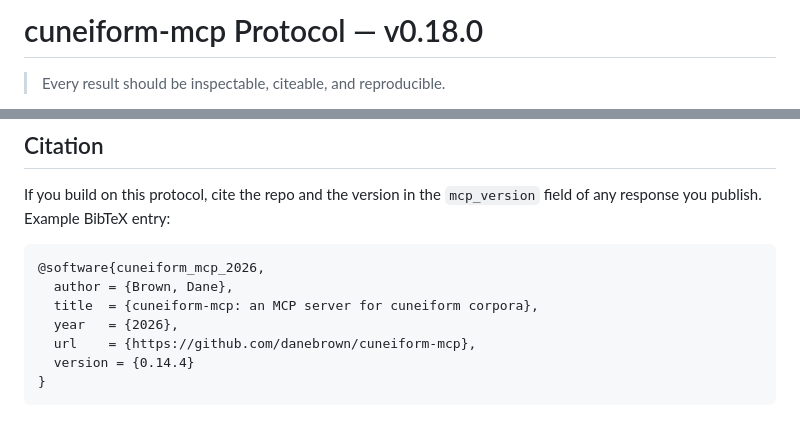
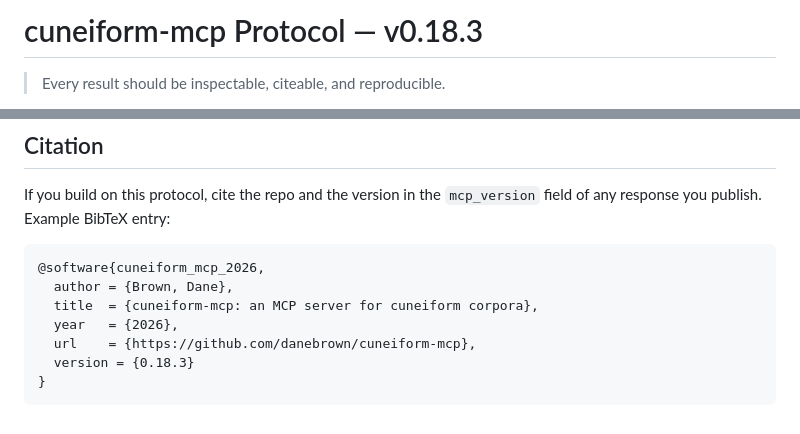
Before and after one commit to Hugegreencandle/cuneiform-mcp, a Markdown page: PROTOCOL.md, 2 parts joined by grey strips. GitHub-like rendering.

````diff
--- a/PROTOCOL.md
+++ b/PROTOCOL.md
@@ -1,4 +1,4 @@
-# cuneiform-mcp Protocol — v0.18.0
+# cuneiform-mcp Protocol — v0.18.3
 
 > Every result should be inspectable, citeable, and reproducible.
 
@@ -755,6 +761,6 @@ If you build on this protocol, cite the repo and the version in the
   title  = {cuneiform-mcp: an MCP server for cuneiform corpora},
   year   = {2026},
   url    = {https://github.com/danebrown/cuneiform-mcp},
-  version = {0.14.4}
+  version = {0.18.3}
 }
 ```
````
Also changed, not shown: other parts of PROTOCOL.md (+6 -0 lines), README.md (+19 -2 lines).
